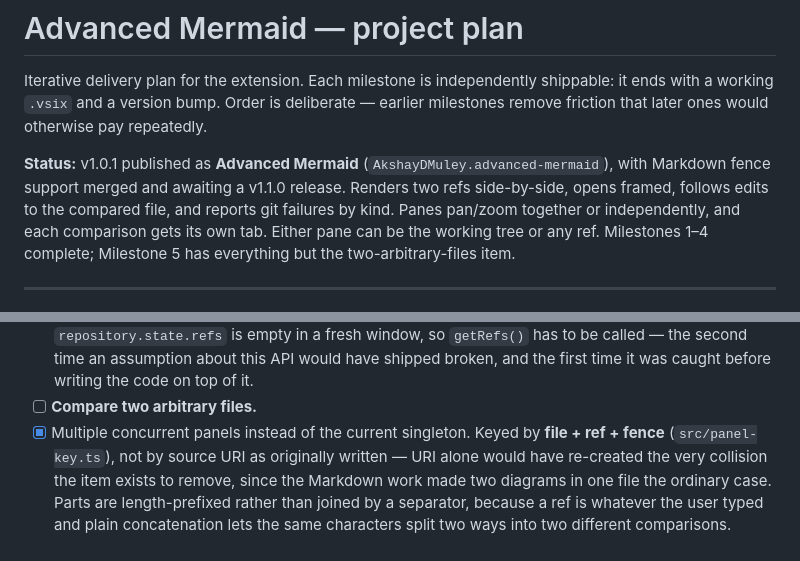
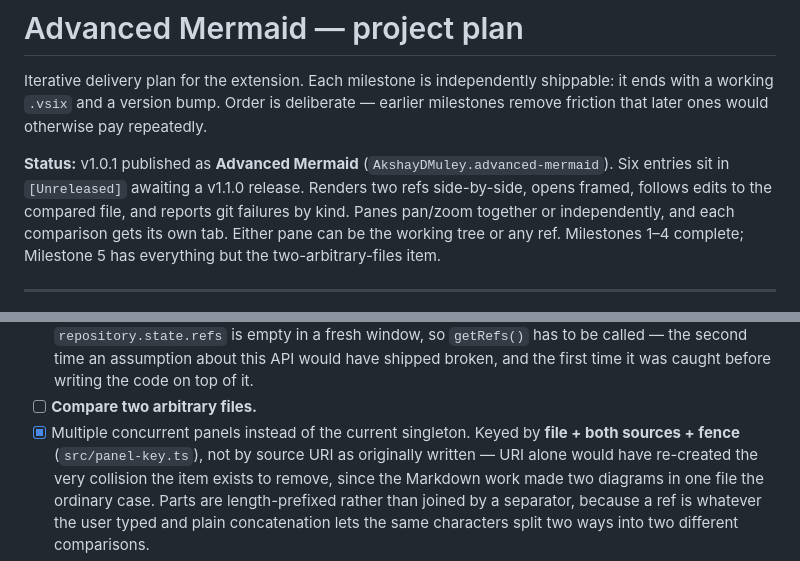
Before and after one commit to akshaymuley/advancedmermaid, a Markdown page: PLAN.md, 2 parts joined by grey strips. GitHub-like rendering.

Commit message:
Refresh two stale lines in PLAN.md
The status line still framed the pending release as only the Markdown work, and
the multiple-panels entry still said the key was file + ref + fence — it became
file + both sources + fence when either pane gained the ability to be a ref.

Co-Authored-By: Claude Opus 5 <noreply@anthropic.com>
Claude-Session: https://claude.ai/code/session_01Ee4hnG5BxQsUGrriXWwX1A

```diff
--- a/PLAN.md
+++ b/PLAN.md
@@ -4,8 +4,8 @@ Iterative delivery plan for the extension. Each milestone is independently shipp
 it ends with a working `.vsix` and a version bump. Order is deliberate — earlier
 milestones remove friction that later ones would otherwise pay repeatedly.
 
-**Status:** v1.0.1 published as **Advanced Mermaid** (`AkshayDMuley.advanced-mermaid`), with
-Markdown fence support merged and awaiting a v1.1.0 release. Renders two refs side-by-side, opens
+**Status:** v1.0.1 published as **Advanced Mermaid** (`AkshayDMuley.advanced-mermaid`). Six
+entries sit in `[Unreleased]` awaiting a v1.1.0 release. Renders two refs side-by-side, opens
 framed, follows edits to the compared file, and reports git failures by kind. Panes pan/zoom
 together or independently, and each comparison gets its own tab. Either pane can be the working
 tree or any ref. Milestones 1–4 complete; Milestone 5 has everything but the two-arbitrary-files
@@ -192,8 +192,8 @@ Split in two: everything *up to* the tag, then the publish itself.
       so `getRefs()` has to be called — the second time an assumption about this API would have
       shipped broken, and the first time it was caught before writing the code on top of it.
 - [ ] **Compare two arbitrary files.**
-- [x] Multiple concurrent panels instead of the current singleton. Keyed by **file + ref + fence**
-      (`src/panel-key.ts`), not by source URI as originally written — URI alone would have
+- [x] Multiple concurrent panels instead of the current singleton. Keyed by **file + both sources
+      + fence** (`src/panel-key.ts`), not by source URI as originally written — URI alone would have
       re-created the very collision the item exists to remove, since the Markdown work made two
       diagrams in one file the ordinary case. Parts are length-prefixed rather than joined by a
       separator, because a ref is whatever the user typed and plain concatenation lets the same
```
